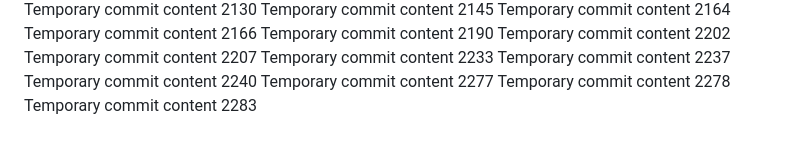
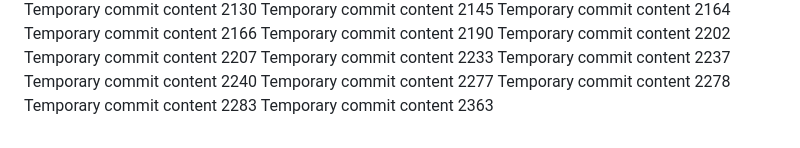
Before and after one commit to paul-inc/web-designers, a Markdown page: readme.md, the part around the change. Drawn GitHub-style.

```diff
--- a/readme.md
+++ b/readme.md
@@ -213,3 +213,4 @@ Temporary commit content 2240
 Temporary commit content 2277
 Temporary commit content 2278
 Temporary commit content 2283
+Temporary commit content 2363
```
